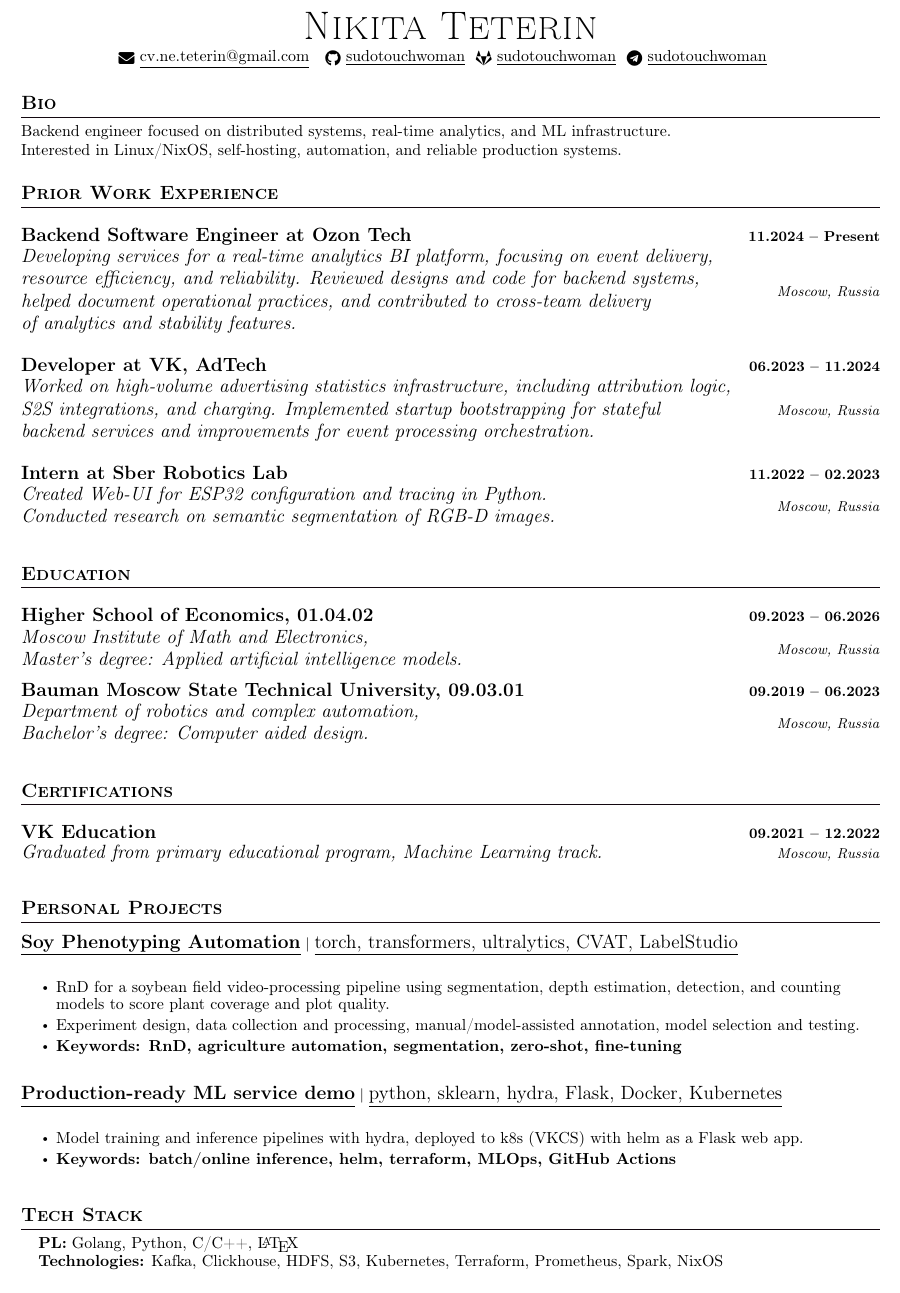
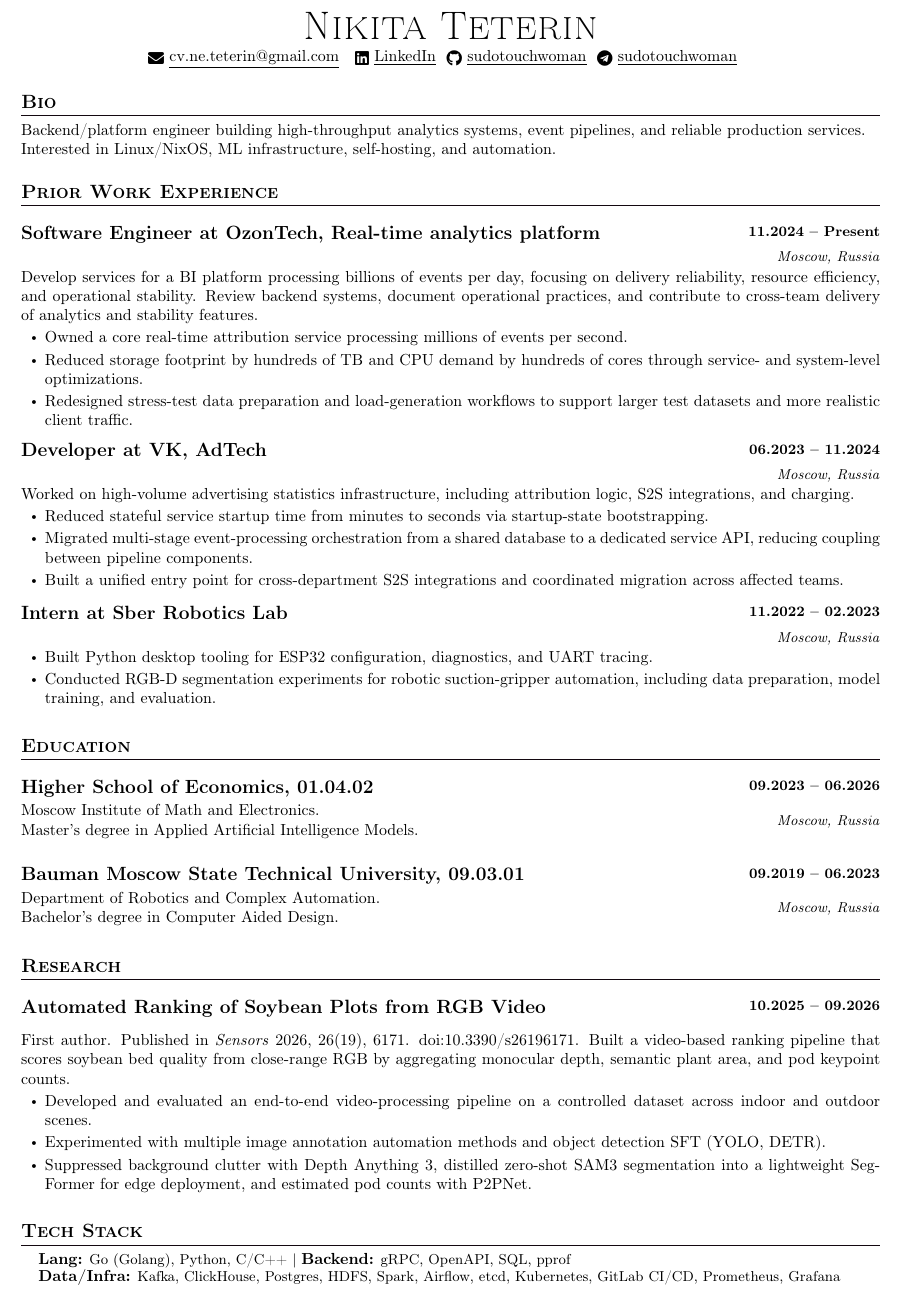
Before and after one commit to sudotouchwoman/cv, a LaTeX CV (cv-template.tex): part of the page, cut so that both start at the same text. Compiled offline with pdfLaTeX.

Commit message:
upd: restructure cv, provide more context for key results

```diff
--- a/cv-template.tex
+++ b/cv-template.tex
@@ -60,11 +60,12 @@
 
 %-------------------------
 % Custom commands
-\newcommand{\resumeItem}[1]{
-  \item\small{
-    {#1 \vspace{-2pt}}
-  }
+\newcommand{\resumeItem}[1]{\item \normalsize #1}
+
+\newcommand{\resumeItemListStart}{
+  \begin{itemize}[nosep, leftmargin=1.5em, itemsep=2pt, topsep=2pt]%
 }
+\newcommand{\resumeItemListEnd}{\end{itemize}}
 
 \newcommand{\classesList}[4]{
     \item\small{
@@ -103,8 +88,13 @@
 
 \newcommand{\resumeSubHeadingListStart}{\begin{itemize}[leftmargin=0.0in, label={}]}
 \newcommand{\resumeSubHeadingListEnd}{\end{itemize}}
-\newcommand{\resumeItemListStart}{\begin{itemize}}
-\newcommand{\resumeItemListEnd}{\end{itemize}\vspace{-5pt}}
+
+\newcommand{\resumeBody}[1]{%
+  \par\vspace{2pt}%
+  \noindent\begin{minipage}{1.0\linewidth}%
+    #1%
+  \end{minipage}\par%
+}
 
 \newcommand\sbullet[1][.5]{\mathbin{\vcenter{\hbox{\scalebox{#1}{$\bullet$}}}}}
 
@@ -119,8 +109,8 @@
   {\Huge \scshape Nikita Teterin}
   \\ \vspace{2pt}
   \href{mailto:cv.ne.teterin@gmail.com}{\raisebox{-0.2\height}\faEnvelope\  \underline{cv.ne.teterin@gmail.com}} ~
+  \href{https://www.linkedin.com/in/nte-63b04443b}{\raisebox{-0.2\height}\faLinkedin\ \underline{LinkedIn}}~
   \href{https://github.com/sudotouchwoman}{\raisebox{-0.2\height}\faGithub\ \underline{sudotouchwoman}}~
-  \href{https://gitlab.com/sudotouchwoman}{\raisebox{-0.2\height}\faGitlab\ \underline{sudotouchwoman}}~
   \href{https://t.me/sudotouchwoman}{\raisebox{-0.2\height}\faTelegram\ \underline{sudotouchwoman}} ~
   \vspace{5pt}
 \end{center}
@@ -128,8 +118,8 @@
 % Bio
 \section{Bio}
 
-Backend engineer focused on distributed systems, real-time analytics, and ML infrastructure.  \\
-Interested in Linux/NixOS, self-hosting, automation, and reliable production systems.
+Backend/platform engineer building high-throughput analytics systems, event pipelines, and reliable production services. \\
+Interested in Linux/NixOS, ML infrastructure, self-hosting, and automation.
 
 \vspace{3pt}
 
@@ -140,35 +130,51 @@ Interested in Linux/NixOS, self-hosting, automation, and reliable production sys
 \resumeSubHeadingListStart
 
 \resumeSubheading
-{Backend Software Engineer at Ozon Tech}{11.2024 -- Present}
-{\begin{tabular}{@{}l@{}@{}}
-    Developing services for a real-time analytics BI platform, focusing on event delivery, \\
-    resource efficiency, and reliability. Reviewed designs and code for backend systems, \\
-    helped document operational practices, and contributed to cross-team delivery \\
-    of analytics and stability features. \\
-  \end{tabular}}{Moscow, Russia}
+{Software Engineer at OzonTech, Real-time analytics platform}{11.2024 -- Present}
+{}{Moscow, Russia}
 
-\vspace{10pt}
+\resumeBody{
+\normalsize Develop services for a BI platform processing billions of events per day, focusing on delivery reliability, resource efficiency, and operational stability. Review backend systems, document operational practices, and contribute to cross-team delivery of analytics and stability features.
+
+\resumeItemListStart
+\resumeItem{{Owned a core real-time attribution service processing millions of events per second.}}
+\resumeItem{{Reduced storage footprint by hundreds of TB and CPU demand by hundreds of cores through service- and system-level optimizations.}}
+\resumeItem{{Redesigned stress-test data preparation and load-generation workflows to support larger test datasets and more realistic client traffic.}}
+\resumeItemListEnd
+}
+
+\vspace{6pt}
 
 \resumeSubheading
 {Developer at VK, AdTech}{06.2023 -- 11.2024}
-{\begin{tabular}{@{}l@{}@{}}
-    Worked on high-volume advertising statistics infrastructure, including attribution logic, \\
-    S2S integrations, and charging. Implemented startup bootstrapping for stateful \\
-    backend services and improvements for event processing orchestration. \\
-  \end{tabular}}{Moscow, Russia}
-\vspace{10pt}
+{}{Moscow, Russia}
+
+\resumeBody{
+\normalsize Worked on high-volume advertising statistics infrastructure, including attribution logic, S2S integrations, and charging.
+
+\resumeItemListStart
+\resumeItem{{Reduced stateful service startup time from minutes to seconds via startup-state bootstrapping.}}
+\resumeItem{{Migrated multi-stage event-processing orchestration from a shared database to a dedicated service API, reducing coupling between pipeline components.}}
+\resumeItem{{Built a unified entry point for cross-department S2S integrations and coordinated migration across affected teams.}}
+\resumeItemListEnd
+}
+
+\vspace{6pt}
 
 \resumeSubheading
 {Intern at Sber Robotics Lab}{11.2022 -- 02.2023}
-{\begin{tabular}{@{}l@{}@{}}
-    Created Web-UI for ESP32 configuration and tracing in Python. \\
-    Conducted research on semantic segmentation of RGB-D images.  \\
-  \end{tabular}}{Moscow, Russia}
+{}{Moscow, Russia}
+
+\resumeBody{
+\resumeItemListStart
+\resumeItem{{Built Python desktop tooling for ESP32 configuration, diagnostics, and UART tracing.}}
+\resumeItem{{Conducted RGB-D segmentation experiments for robotic suction-gripper automation, including data preparation, model training, and evaluation.}}
+\resumeItemListEnd
+}
 
 \resumeSubHeadingListEnd
 
-\vspace{3pt}
+\vspace{2pt}
 
 % Education
 \section{Education}
@@ -179,73 +185,54 @@ Interested in Linux/NixOS, self-hosting, automation, and reliable production sys
 \resumeSubheading
 {Higher School of Economics, 01.04.02}{09.2023 -- 06.2026}
 {\begin{tabular}{@{}l@{}@{}}
-    Moscow Institute of Math and Electronics, \\
-    Master's degree: Applied artificial intelligence models.
+    Moscow Institute of Math and Electronics. \\
+    Master's degree in Applied Artificial Intelligence Models.
   \end{tabular}}{Moscow, Russia}
 
-\vspace{3pt}
+\vspace{13pt}
 
 \resumeSubheading
 {Bauman Moscow State Technical University, 09.03.01}{09.2019 -- 06.2023}
 {\begin{tabular}{@{}l@{}@{}}
-    Department of robotics and complex automation, \\
-    Bachelor's degree: Computer aided design.
+    Department of Robotics and Complex Automation. \\
+    Bachelor's degree in Computer Aided Design.
   \end{tabular}}{Moscow, Russia}
 
 \resumeSubHeadingListEnd
 
-\vspace{3pt}
+\vspace{2pt}
 
-% Certifications
-\section{Certifications}
+% Research
+\section{Research}
+\resumeSubHeadingListStart
+
 \vspace{10pt}
 
-\resumeSubHeadingListStart
+\resumeSubheading
+{\href{https://doi.org/10.3390/s26196171}{Automated Ranking of Soybean Plots from RGB Video}}{10.2025 -- 09.2026}
+{}{}
 
-\resumeSubheading
-{VK Education}{09.2021 -- 12.2022}
-{Graduated from primary educational program, Machine Learning track.}{Moscow, Russia}
+\vspace{-7pt}
+
+\resumeBody{
+\normalsize{First author. Published in \textit{Sensors} 2026, 26(19), 6171. \href{https://doi.org/10.3390/s26196171}{doi:10.3390/s26196171}. Built a video-based ranking pipeline that scores soybean bed quality from close-range RGB by aggregating monocular depth, semantic plant area, and pod keypoint counts.}
+\resumeItemListStart
+\resumeItem{Developed and evaluated an end-to-end video-processing pipeline on a controlled dataset across indoor and outdoor scenes.}
+\resumeItem{Experimented with multiple image annotation automation methods and object detection SFT (YOLO, DETR).}
+\resumeItem{Suppressed background clutter with Depth Anything 3, distilled zero-shot SAM3 segmentation into a lightweight SegFormer for edge deployment, and estimated pod counts with P2PNet.}
+\resumeItemListEnd
+}
 
 \resumeSubHeadingListEnd
 
-\vspace{3pt}
-
-% Personal projects
-\section{Personal Projects}
-\resumeSubHeadingListStart
-
-\resumeProjectHeading
-{\textbf{\large{\underline{Soy Phenotyping Automation}}} $|$ \large{\underline{torch, transformers, ultralytics, CVAT, LabelStudio}}}{}
-\vspace{1pt}
-
-\resumeItemListStart
-
-\resumeItem{\normalsize{RnD for a soybean field video-processing pipeline using segmentation, depth estimation, detection, and counting models to score plant coverage and plot quality.}}
-\resumeItem{\normalsize{Experiment design, data collection and processing, manual/model-assisted annotation, model selection and testing.}}
-\resumeItem{\normalsize{\textbf{Keywords: RnD, agriculture automation, segmentation, zero-shot, fine-tuning}}}
-
-\resumeItemListEnd
-
-\resumeProjectHeading
-{\href{https://github.com/made-ml-in-prod-2022/sudotouchwoman}{\textbf{\large{\underline{Production-ready ML service demo}}}} $|$ \large{\underline{python, sklearn, hydra, Flask, Docker, Kubernetes}}}{}
-\vspace{1pt}
-
-\resumeItemListStart
-
-\resumeItem{\normalsize{Model training and inference pipelines with hydra, deployed to k8s (VKCS) with helm as a Flask web app.}}
-\resumeItem{\normalsize{\textbf{Keywords: batch/online inference, helm, terraform, MLOps, GitHub Actions}}}
-
-\resumeItemListEnd
-
-\resumeSubHeadingListEnd
 \vspace{2pt}
 
 %-----------TECH STACK-----------
 \section{Tech Stack}
 \begin{itemize}[leftmargin=0.15in, label={}]
   \small{\item{
-        \textbf{\normalsize{PL:}}{ \normalsize{Golang, Python, C/C++, \LaTeX{}}} \\
-        \textbf{\normalsize{Technologies:}}{\normalsize{ Kafka, Clickhouse, HDFS, S3, Kubernetes, Terraform, Prometheus, Spark, NixOS}} \\
+        \textbf{\normalsize{Lang:}}{{ Go (Golang), Python, C/C++ | \textbf{\normalsize{Backend:}} gRPC, OpenAPI, SQL, pprof }} \\
+        \textbf{\normalsize{Data/Infra:}}{{ Kafka, ClickHouse, Postgres, HDFS, Spark, Airflow, etcd, Kubernetes, GitLab CI/CD, Prometheus, Grafana }}
         }}
 \end{itemize}
 
```
Also changed, not shown: cv-template.tex (22 more changed lines).
